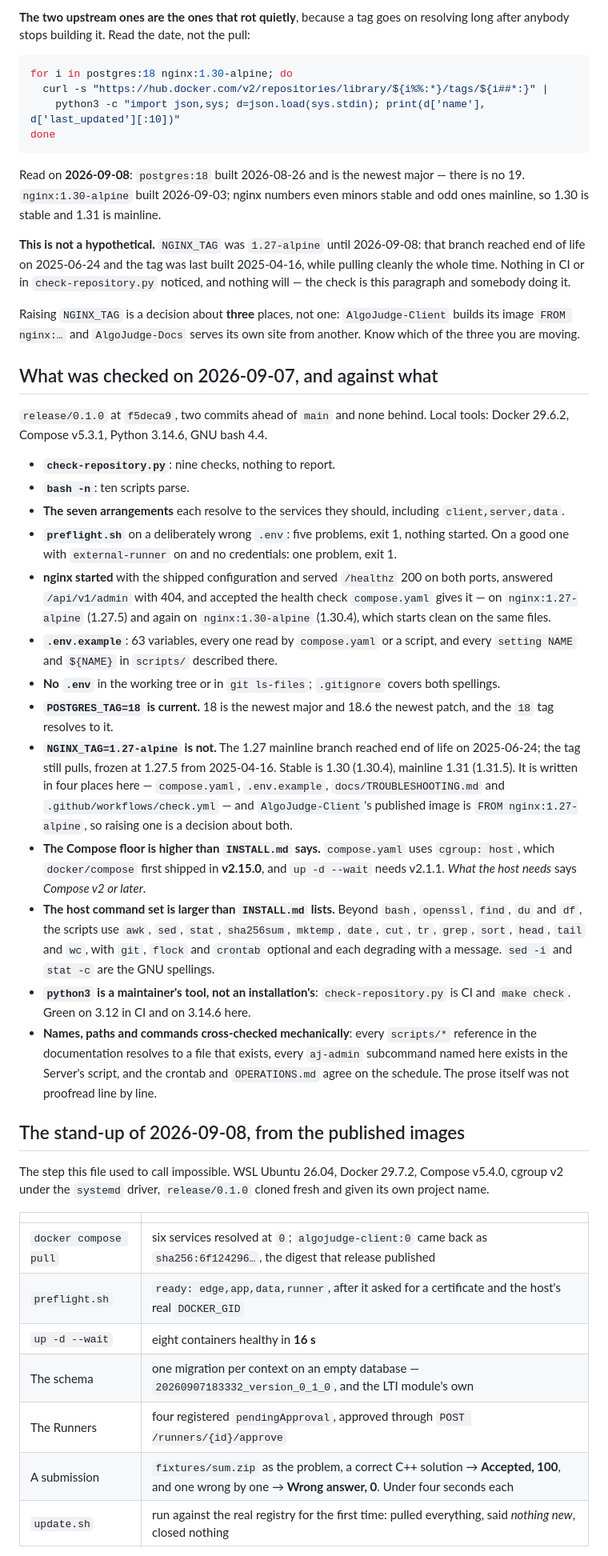
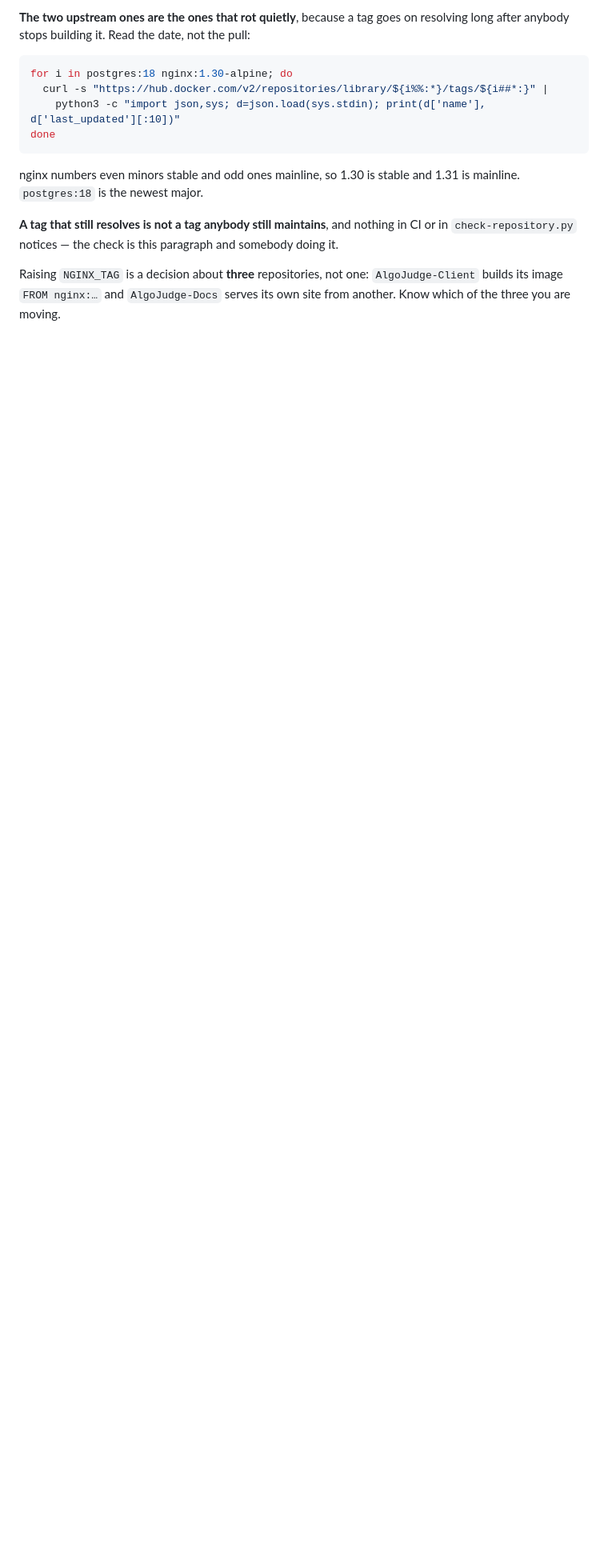
Before and after one commit to AlgoJudge/AlgoJudge-Ops, a Markdown page: docs/RELEASE.md, the part around one of its changes. Shown at 80% size. Drawn GitHub-style; blank space fills up the shorter version.

````diff
--- a/docs/RELEASE.md
+++ b/docs/RELEASE.md
@@ -238,77 +272,13 @@ for i in postgres:18 nginx:1.30-alpine; do
 done
 ```
 
-Read on **2026-09-08**: `postgres:18` built 2026-08-26 and is the newest major —
-there is no 19. `nginx:1.30-alpine` built 2026-09-03; nginx numbers even minors
-stable and odd ones mainline, so 1.30 is stable and 1.31 is mainline.
+nginx numbers even minors stable and odd ones mainline, so 1.30 is stable and
+1.31 is mainline. `postgres:18` is the newest major.
 
-**This is not a hypothetical.** `NGINX_TAG` was `1.27-alpine` until 2026-09-08:
-that branch reached end of life on 2025-06-24 and the tag was last built
-2025-04-16, while pulling cleanly the whole time. Nothing in CI or in
-`check-repository.py` noticed, and nothing will — the check is this paragraph and
+**A tag that still resolves is not a tag anybody still maintains**, and nothing
+in CI or in `check-repository.py` notices — the check is this paragraph and
 somebody doing it.
 
-Raising `NGINX_TAG` is a decision about **three** places, not one:
+Raising `NGINX_TAG` is a decision about **three** repositories, not one:
 `AlgoJudge-Client` builds its image `FROM nginx:…` and `AlgoJudge-Docs` serves
 its own site from another. Know which of the three you are moving.
-
-## What was checked on 2026-09-07, and against what
-
-`release/0.1.0` at `f5deca9`, two commits ahead of `main` and none behind. Local
-tools: Docker 29.6.2, Compose v5.3.1, Python 3.14.6, GNU bash 4.4.
-
-- **`check-repository.py`**: nine checks, nothing to report.
-- **`bash -n`**: ten scripts parse.
-- **The seven arrangements** each resolve to the services they should, including
-  `client,server,data`.
-- **`preflight.sh`** on a deliberately wrong `.env`: five problems, exit 1,
-  nothing started. On a good one with `external-runner` on and no credentials:
-  one problem, exit 1.
-- **nginx started** with the shipped configuration and served `/healthz` 200 on
-  both ports, answered `/api/v1/admin` with 404, and accepted the health check
-  `compose.yaml` gives it — on `nginx:1.27-alpine` (1.27.5) and again on
-  `nginx:1.30-alpine` (1.30.4), which starts clean on the same files.
-- **`.env.example`**: 63 variables, every one read by `compose.yaml` or a script,
-  and every `setting NAME` and `${NAME}` in `scripts/` described there.
-- **No `.env`** in the working tree or in `git ls-files`; `.gitignore` covers
-  both spellings.
-- **`POSTGRES_TAG=18` is current.** 18 is the newest major and 18.6 the newest
-  patch, and the `18` tag resolves to it.
-- **`NGINX_TAG=1.27-alpine` is not.** The 1.27 mainline branch reached end of
-  life on 2025-06-24; the tag still pulls, frozen at 1.27.5 from 2025-04-16.
-  Stable is 1.30 (1.30.4), mainline 1.31 (1.31.5). It is written in four places
-  here — `compose.yaml`, `.env.example`, `docs/TROUBLESHOOTING.md` and
-  `.github/workflows/check.yml` — and `AlgoJudge-Client`'s published image is
-  `FROM nginx:1.27-alpine`, so raising one is a decision about both.
-- **The Compose floor is higher than `INSTALL.md` says.** `compose.yaml` uses
-  `cgroup: host`, which `docker/compose` first shipped in **v2.15.0**, and
-  `up -d --wait` needs v2.1.1. *What the host needs* says *Compose v2 or later*.
-- **The host command set is larger than `INSTALL.md` lists.** Beyond `bash`,
-  `openssl`, `find`, `du` and `df`, the scripts use `awk`, `sed`, `stat`,
-  `sha256sum`, `mktemp`, `date`, `cut`, `tr`, `grep`, `sort`, `head`, `tail` and
-  `wc`, with `git`, `flock` and `crontab` optional and each degrading with a
-  message. `sed -i` and `stat -c` are the GNU spellings.
-- **`python3` is a maintainer's tool, not an installation's**: `check-repository.py`
-  is CI and `make check`. Green on 3.12 in CI and on 3.14.6 here.
-- **Names, paths and commands cross-checked mechanically**: every `scripts/*`
-  reference in the documentation resolves to a file that exists, every `aj-admin`
-  subcommand named here exists in the Server's script, and the crontab and
-  `OPERATIONS.md` agree on the schedule. The prose itself was not proofread line
-  by line.
-
-## The stand-up of 2026-09-08, from the published images
-
-The step this file used to call impossible. WSL Ubuntu 26.04, Docker 29.7.2,
-Compose v5.4.0, cgroup v2 under the `systemd` driver, `release/0.1.0` cloned
-fresh and given its own project name.
-
-| | |
-|---|---|
-| `docker compose pull` | six services resolved at `0`; `algojudge-client:0` came back as `sha256:6f124296…`, the digest that release published |
-| `preflight.sh` | `ready: edge,app,data,runner`, after it asked for a certificate and the host's real `DOCKER_GID` |
-| `up -d --wait` | eight containers healthy in **16 s** |
-| The schema | one migration per context on an empty database — `20260907183332_version_0_1_0`, and the LTI module's own |
-| The Runners | four registered `pendingApproval`, approved through `POST /runners/{id}/approve` |
-| A submission | `fixtures/sum.zip` as the problem, a correct C++ solution → **Accepted, 100**, and one wrong by one → **Wrong answer, 0**. Under four seconds each |
-| `update.sh` | run against the real registry for the first time: pulled everything, said *nothing new*, closed nothing |
-
````
Also changed, not shown: other parts of docs/RELEASE.md (+66 -84 lines).
